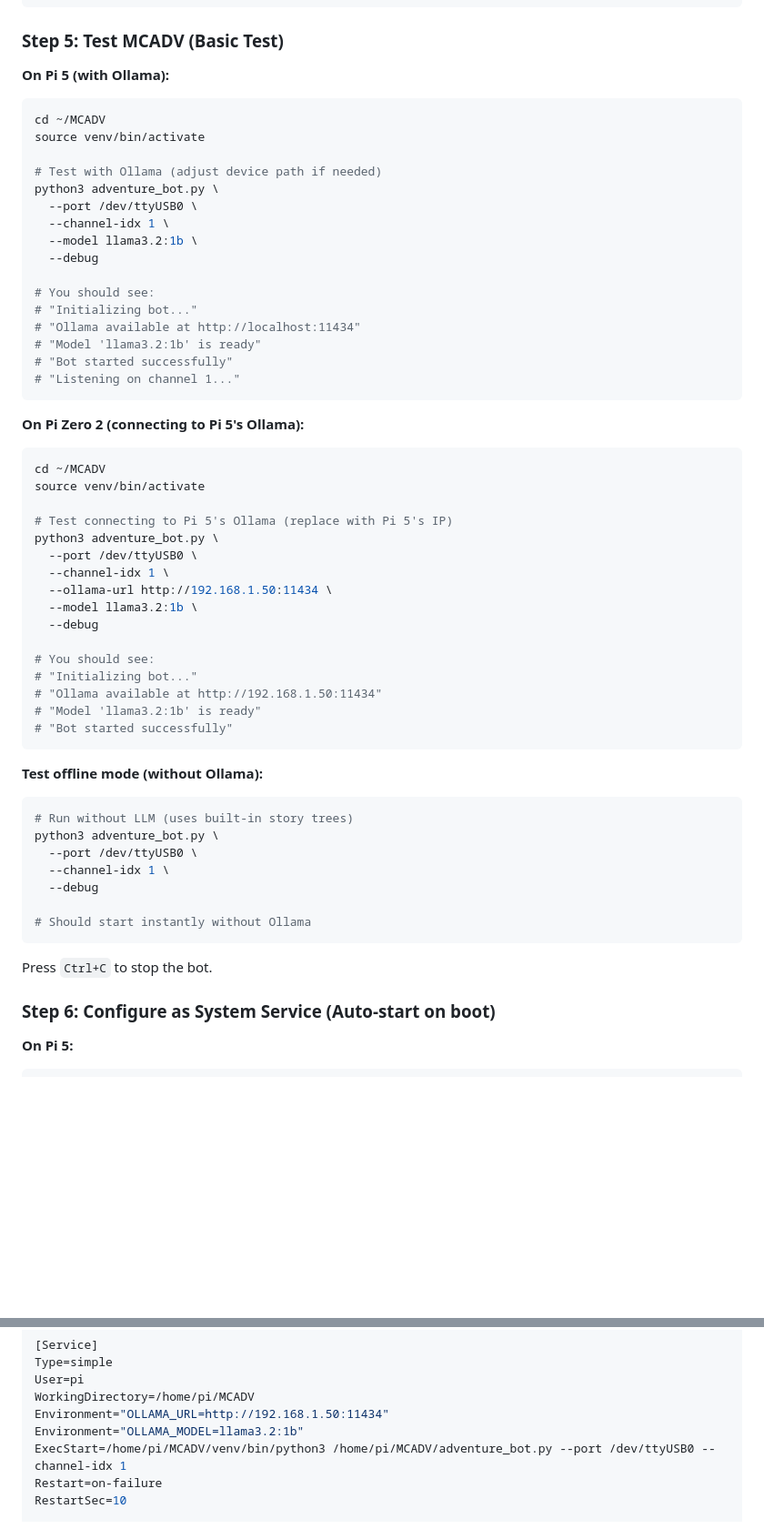
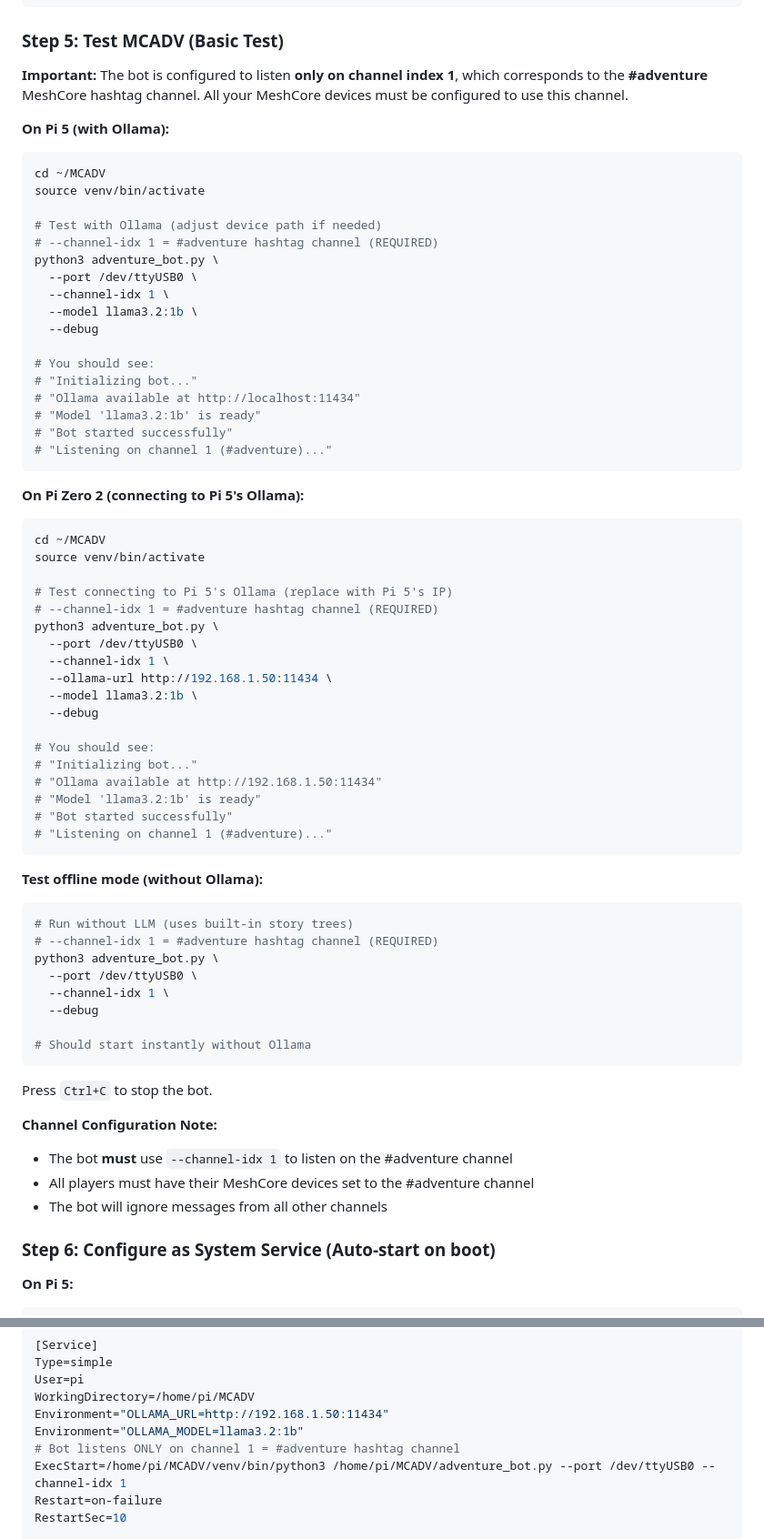
Before and after one commit to hostyorkshire/MCADV, a Markdown page: guides/RASPBERRY_PI_QUICKSTART.md, 2 parts joined by grey strips. Shown at 91% size. Drawn GitHub-style; blank space fills up the shorter version.

````diff
--- a/guides/RASPBERRY_PI_QUICKSTART.md
+++ b/guides/RASPBERRY_PI_QUICKSTART.md
@@ -954,6 +959,8 @@ ssh pi@pi5.local    # Reconnect
 
 ### Step 5: Test MCADV (Basic Test)
 
+**Important:** The bot is configured to listen **only on channel index 1**, which corresponds to the **#adventure** MeshCore hashtag channel. All your MeshCore devices must be configured to use this channel.
+
 **On Pi 5 (with Ollama):**
 
 ```bash
@@ -961,6 +968,7 @@ cd ~/MCADV
 source venv/bin/activate
 
 # Test with Ollama (adjust device path if needed)
+# --channel-idx 1 = #adventure hashtag channel (REQUIRED)
 python3 adventure_bot.py \
   --port /dev/ttyUSB0 \
   --channel-idx 1 \
@@ -972,7 +980,7 @@ python3 adventure_bot.py \
 # "Ollama available at http://localhost:11434"
 # "Model 'llama3.2:1b' is ready"
 # "Bot started successfully"
-# "Listening on channel 1..."
+# "Listening on channel 1 (#adventure)..."
 ```
 
 **On Pi Zero 2 (connecting to Pi 5's Ollama):**
@@ -982,6 +990,7 @@ cd ~/MCADV
 source venv/bin/activate
 
 # Test connecting to Pi 5's Ollama (replace with Pi 5's IP)
+# --channel-idx 1 = #adventure hashtag channel (REQUIRED)
 python3 adventure_bot.py \
   --port /dev/ttyUSB0 \
   --channel-idx 1 \
@@ -994,12 +1003,14 @@ python3 adventure_bot.py \
 # "Ollama available at http://192.168.1.50:11434"
 # "Model 'llama3.2:1b' is ready"
 # "Bot started successfully"
+# "Listening on channel 1 (#adventure)..."
 ```
 
 **Test offline mode (without Ollama):**
 
 ```bash
 # Run without LLM (uses built-in story trees)
+# --channel-idx 1 = #adventure hashtag channel (REQUIRED)
 python3 adventure_bot.py \
   --port /dev/ttyUSB0 \
   --channel-idx 1 \
@@ -1009,6 +1020,11 @@ python3 adventure_bot.py \
 ```
 
 Press `Ctrl+C` to stop the bot.
+
+**Channel Configuration Note:**
+- The bot **must** use `--channel-idx 1` to listen on the #adventure channel
+- All players must have their MeshCore devices set to the #adventure channel
+- The bot will ignore messages from all other channels
 
 ### Step 6: Configure as System Service (Auto-start on boot)
 
@@ -1060,6 +1077,7 @@ User=pi
 WorkingDirectory=/home/pi/MCADV
 Environment="OLLAMA_URL=http://192.168.1.50:11434"
 Environment="OLLAMA_MODEL=llama3.2:1b"
+# Bot listens ONLY on channel 1 = #adventure hashtag channel
 ExecStart=/home/pi/MCADV/venv/bin/python3 /home/pi/MCADV/adventure_bot.py --port /dev/ttyUSB0 --channel-idx 1
 Restart=on-failure
 RestartSec=10
````
Also changed, not shown: other parts of guides/RASPBERRY_PI_QUICKSTART.md (+56 -23 lines).
